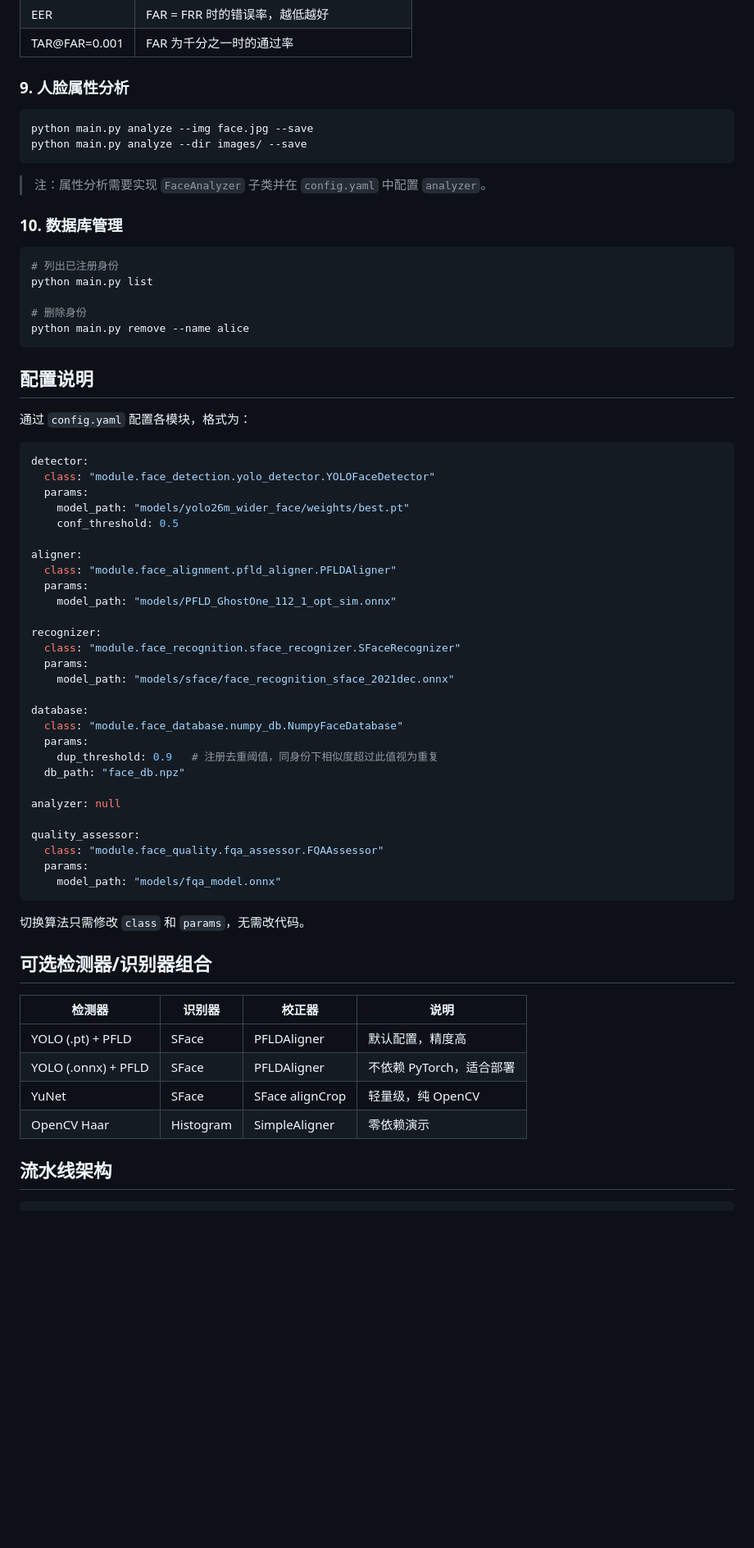
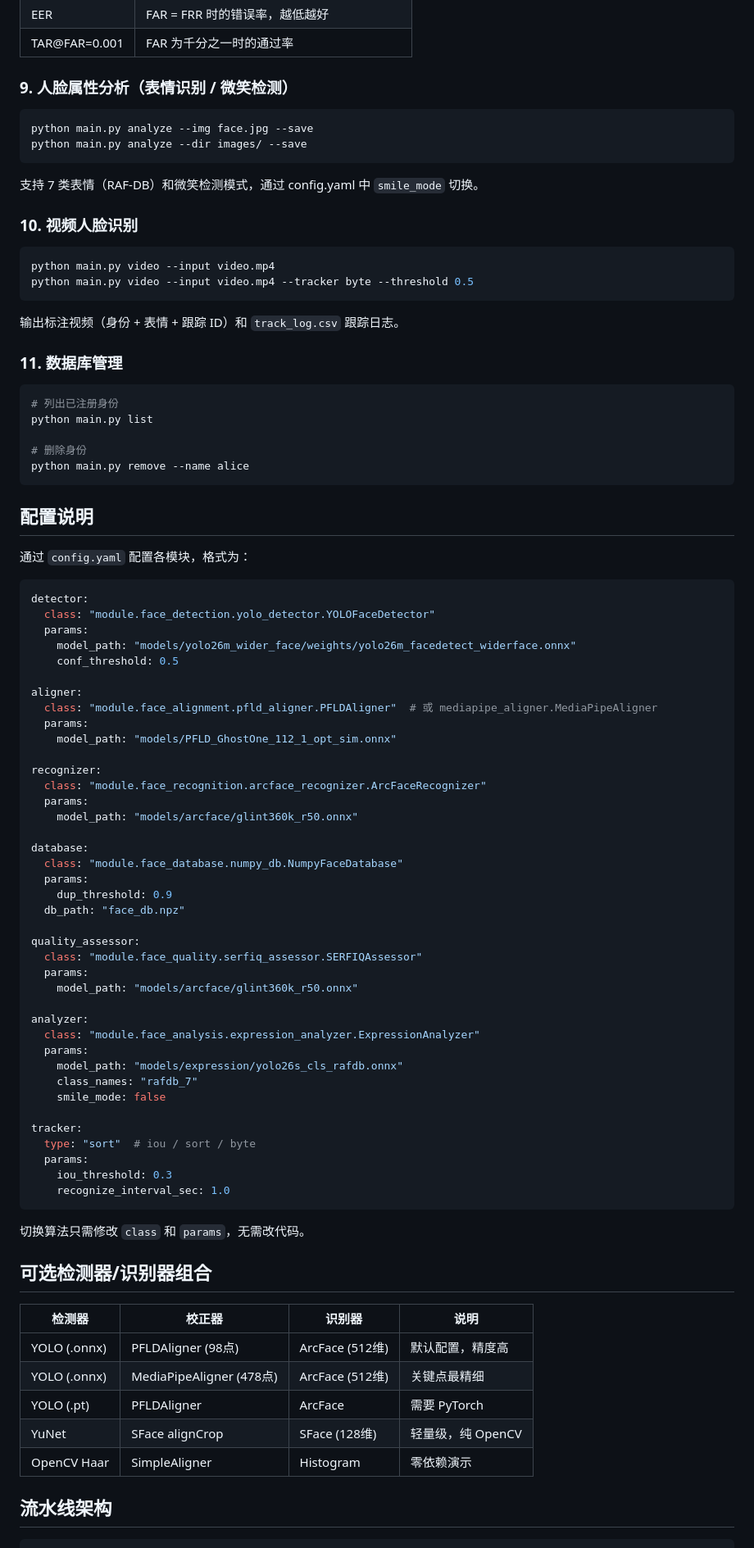
Before and after one commit to zhouchanggeng/face_id_attr, a Markdown page: README.md, the part around one of its changes. Shown at 82% size. Rendered like a GitHub page; blank space fills up the shorter version.

````diff
--- a/README.md
+++ b/README.md
@@ -239,16 +241,25 @@ python main.py evaluate --dir test_faces --threshold 0.5 --output-dir eval_resul
 | EER | FAR = FRR 时的错误率，越低越好 |
 | TAR@FAR=0.001 | FAR 为千分之一时的通过率 |
 
-### 9. 人脸属性分析
+### 9. 人脸属性分析（表情识别 / 微笑检测）
 
 ```bash
 python main.py analyze --img face.jpg --save
 python main.py analyze --dir images/ --save
 ```
 
-> 注：属性分析需要实现 `FaceAnalyzer` 子类并在 `config.yaml` 中配置 `analyzer`。
+支持 7 类表情（RAF-DB）和微笑检测模式，通过 config.yaml 中 `smile_mode` 切换。
 
-### 10. 数据库管理
+### 10. 视频人脸识别
+
+```bash
+python main.py video --input video.mp4
+python main.py video --input video.mp4 --tracker byte --threshold 0.5
+```
+
+输出标注视频（身份 + 表情 + 跟踪 ID）和 `track_log.csv` 跟踪日志。
+
+### 11. 数据库管理
 
 ```bash
 # 列出已注册身份
@@ -266,43 +277,55 @@ python main.py remove --name alice
 detector:
   class: "module.face_detection.yolo_detector.YOLOFaceDetector"
   params:
-    model_path: "models/yolo26m_wider_face/weights/best.pt"
+    model_path: "models/yolo26m_wider_face/weights/yolo26m_facedetect_widerface.onnx"
     conf_threshold: 0.5
 
 aligner:
-  class: "module.face_alignment.pfld_aligner.PFLDAligner"
+  class: "module.face_alignment.pfld_aligner.PFLDAligner"  # 或 mediapipe_aligner.MediaPipeAligner
   params:
     model_path: "models/PFLD_GhostOne_112_1_opt_sim.onnx"
 
 recognizer:
-  class: "module.face_recognition.sface_recognizer.SFaceRecognizer"
+  class: "module.face_recognition.arcface_recognizer.ArcFaceRecognizer"
   params:
-    model_path: "models/sface/face_recognition_sface_2021dec.onnx"
+    model_path: "models/arcface/glint360k_r50.onnx"
 
 database:
   class: "module.face_database.numpy_db.NumpyFaceDatabase"
   params:
-    dup_threshold: 0.9   # 注册去重阈值，同身份下相似度超过此值视为重复
+    dup_threshold: 0.9
   db_path: "face_db.npz"
 
-analyzer: null
+quality_assessor:
+  class: "module.face_quality.serfiq_assessor.SERFIQAssessor"
+  params:
+    model_path: "models/arcface/glint360k_r50.onnx"
 
-quality_assessor:
-  class: "module.face_quality.fqa_assessor.FQAAssessor"
+analyzer:
+  class: "module.face_analysis.expression_analyzer.ExpressionAnalyzer"
   params:
-    model_path: "models/fqa_model.onnx"
+    model_path: "models/expression/yolo26s_cls_rafdb.onnx"
+    class_names: "rafdb_7"
+    smile_mode: false
+
+tracker:
+  type: "sort"  # iou / sort / byte
+  params:
+    iou_threshold: 0.3
+    recognize_interval_sec: 1.0
 ```
 
 切换算法只需修改 `class` 和 `params`，无需改代码。
 
 ## 可选检测器/识别器组合
 
-| 检测器 | 识别器 | 校正器 | 说明 |
+| 检测器 | 校正器 | 识别器 | 说明 |
 |--------|--------|--------|------|
-| YOLO (.pt) + PFLD | SFace | PFLDAligner | 默认配置，精度高 |
-| YOLO (.onnx) + PFLD | SFace | PFLDAligner | 不依赖 PyTorch，适合部署 |
-| YuNet | SFace | SFace alignCrop | 轻量级，纯 OpenCV |
-| OpenCV Haar | Histogram | SimpleAligner | 零依赖演示 |
+| YOLO (.onnx) | PFLDAligner (98点) | ArcFace (512维) | 默认配置，精度高 |
+| YOLO (.onnx) | MediaPipeAligner (478点) | ArcFace (512维) | 关键点最精细 |
+| YOLO (.pt) | PFLDAligner | ArcFace | 需要 PyTorch |
+| YuNet | SFace alignCrop | SFace (128维) | 轻量级，纯 OpenCV |
+| OpenCV Haar | SimpleAligner | Histogram | 零依赖演示 |
 
 ## 流水线架构
 
````
Also changed, not shown: other parts of README.md (+61 -54 lines).
